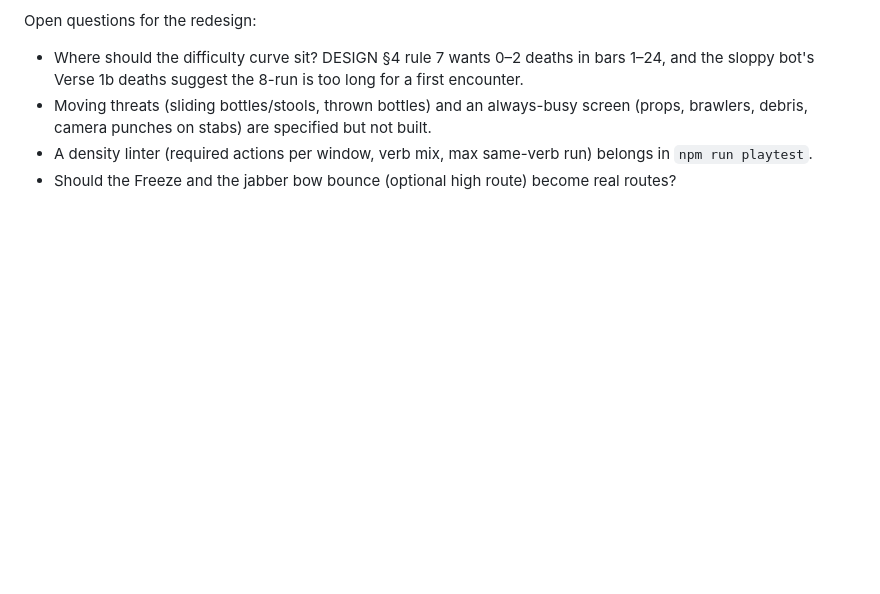
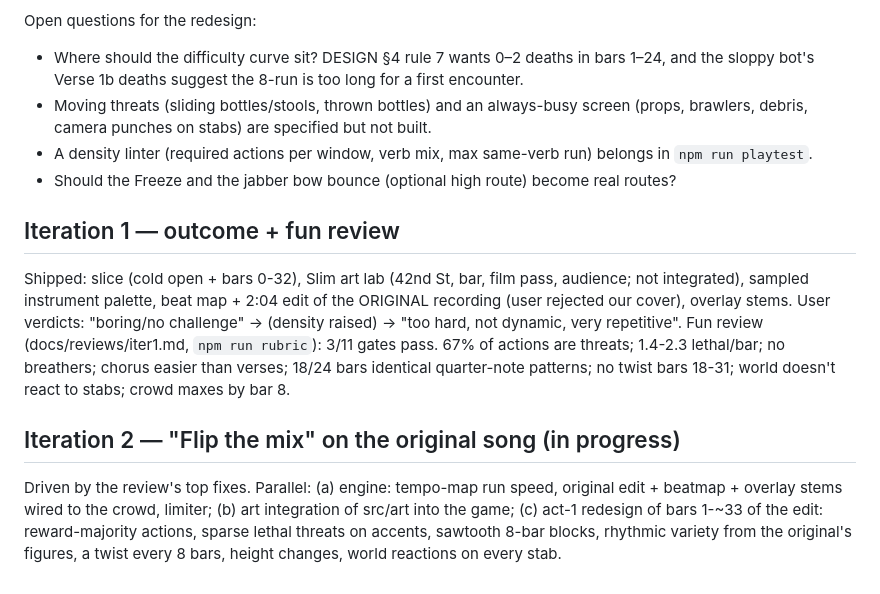
Before and after one commit to mj1618/opuslegends, a Markdown page: docs/ITERATIONS.md, the part around the change. GitHub-like rendering; blank space fills up the shorter version.

Commit message:
Iteration log: iteration 1 outcome, iteration 2 plan

```diff
--- a/docs/ITERATIONS.md
+++ b/docs/ITERATIONS.md
@@ -92,3 +92,17 @@ Open questions for the redesign:
   camera punches on stabs) are specified but not built.
 - A density linter (required actions per window, verb mix, max same-verb run) belongs in `npm run playtest`.
 - Should the Freeze and the jabber bow bounce (optional high route) become real routes?
+
+## Iteration 1 — outcome + fun review
+Shipped: slice (cold open + bars 0-32), Slim art lab (42nd St, bar, film pass, audience; not integrated),
+sampled instrument palette, beat map + 2:04 edit of the ORIGINAL recording (user rejected our cover), overlay stems.
+User verdicts: "boring/no challenge" → (density raised) → "too hard, not dynamic, very repetitive".
+Fun review (docs/reviews/iter1.md, `npm run rubric`): 3/11 gates pass. 67% of actions are threats; 1.4-2.3 lethal/bar;
+no breathers; chorus easier than verses; 18/24 bars identical quarter-note patterns; no twist bars 18-31; world
+doesn't react to stabs; crowd maxes by bar 8.
+
+## Iteration 2 — "Flip the mix" on the original song (in progress)
+Driven by the review's top fixes. Parallel: (a) engine: tempo-map run speed, original edit + beatmap + overlay
+stems wired to the crowd, limiter; (b) art integration of src/art into the game; (c) act-1 redesign of bars
+1-~33 of the edit: reward-majority actions, sparse lethal threats on accents, sawtooth 8-bar blocks, rhythmic
+variety from the original's figures, a twist every 8 bars, height changes, world reactions on every stab.
```
